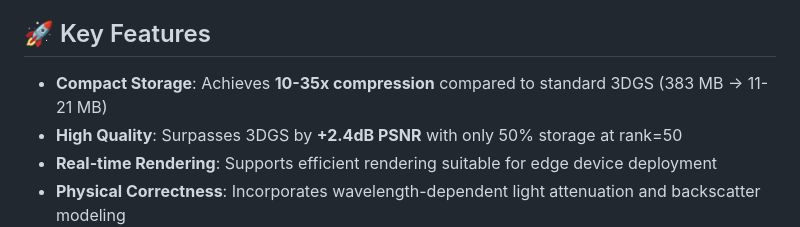
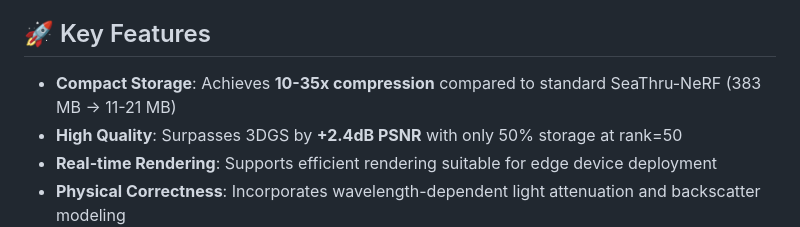
Before and after one commit to LiamLian0727/TUGS, a Markdown page: README.md, the part around the change. Drawn GitHub-style.

```diff
--- a/README.md
+++ b/README.md
@@ -27,7 +27,7 @@ Underwater scene reconstruction faces unique challenges due to light scattering
 
 ## 🚀 Key Features
 
-- **Compact Storage**: Achieves **10-35x compression** compared to standard 3DGS (383 MB → 11-21 MB)
+- **Compact Storage**: Achieves **10-35x compression** compared to standard SeaThru-NeRF (383 MB → 11-21 MB)
 - **High Quality**: Surpasses 3DGS by **+2.4dB PSNR** with only 50% storage at rank=50
 - **Real-time Rendering**: Supports efficient rendering suitable for edge device deployment
 - **Physical Correctness**: Incorporates wavelength-dependent light attenuation and backscatter modeling
```
